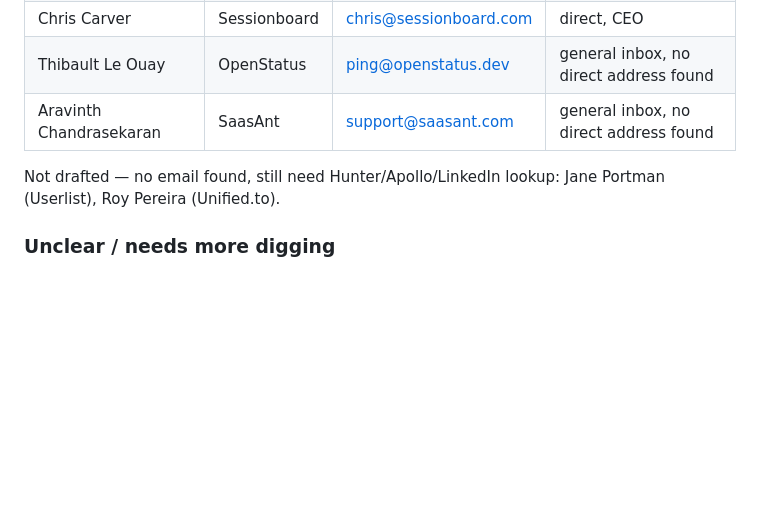
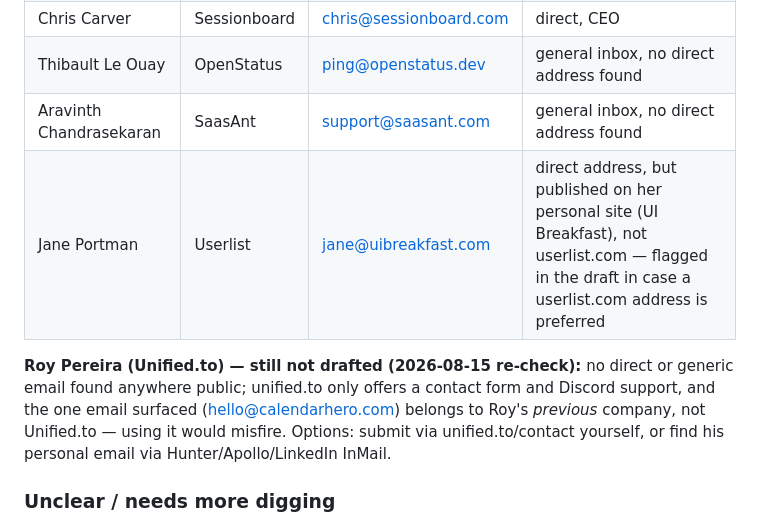
Before and after one commit to flanagans1989/truthpage, a Markdown page: GROWTH.md, the part around the change. Rendered like a GitHub page; blank space fills up the shorter version.

Commit message:
GROWTH.md: draft Userlist email, document why Unified.to still can't be
Jane Portman's direct address (jane@uibreakfast.com) found via her personal
site; drafted in Gmail (not sent). Roy Pereira/Unified.to has no public
email anywhere — only a contact form and Discord, and the one email that
surfaced (hello@calendarhero.com) belongs to his previous company, so using
it would misfire. Documented instead of guessing.

Co-Authored-By: Claude Sonnet 5 <noreply@anthropic.com>
Claude-Session: https://claude.ai/code/session_01EBeX9QT84uxCv8Mk7ryMYe

```diff
--- a/GROWTH.md
+++ b/GROWTH.md
@@ -196,9 +196,13 @@ Review and send yourself:
 | Chris Carver | Sessionboard | chris@sessionboard.com | direct, CEO |
 | Thibault Le Ouay | OpenStatus | ping@openstatus.dev | general inbox, no direct address found |
 | Aravinth Chandrasekaran | SaasAnt | support@saasant.com | general inbox, no direct address found |
+| Jane Portman | Userlist | jane@uibreakfast.com | direct address, but published on her personal site (UI Breakfast), not userlist.com — flagged in the draft in case a userlist.com address is preferred |
 
-Not drafted — no email found, still need Hunter/Apollo/LinkedIn lookup: Jane Portman (Userlist),
-Roy Pereira (Unified.to).
+**Roy Pereira (Unified.to) — still not drafted (2026-08-15 re-check):** no direct or generic
+email found anywhere public; unified.to only offers a contact form and Discord support, and the
+one email surfaced (hello@calendarhero.com) belongs to Roy's *previous* company, not Unified.to —
+using it would misfire. Options: submit via unified.to/contact yourself, or find his personal
+email via Hunter/Apollo/LinkedIn InMail.
 
 ### Unclear / needs more digging
 
```
